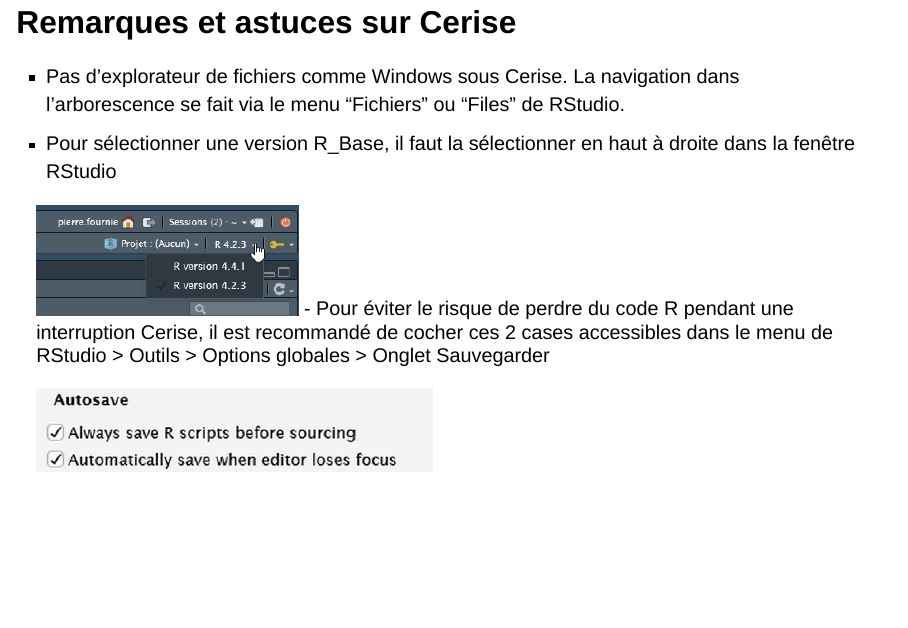
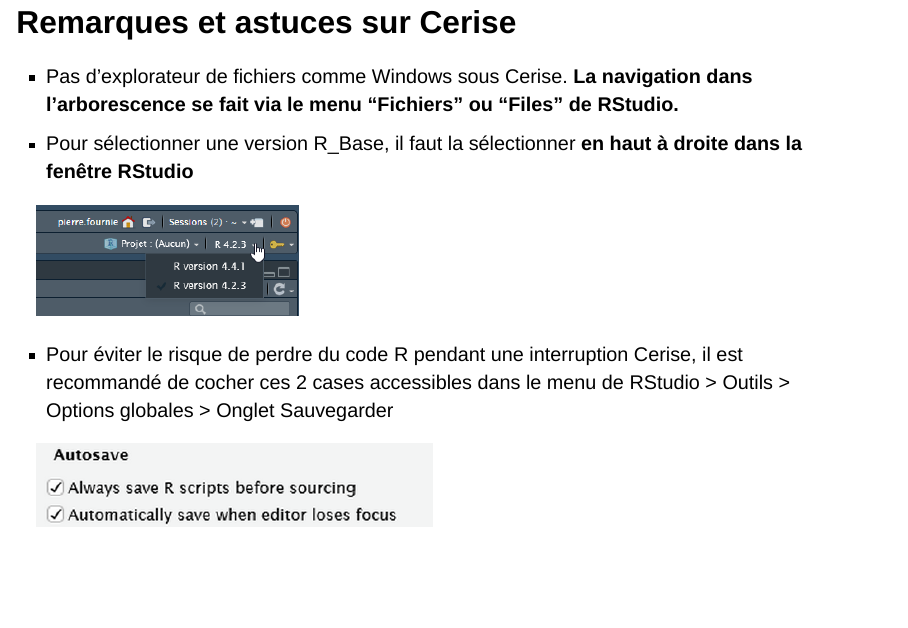
Before and after one commit to SSM-Agriculture/formation-cerise, a Quarto document (01_presentation.qmd): page 13 of 13. Rendered offline with R 4.5, knitr and Pandoc in place of Quarto, with nearby package versions; drawn as Slidy slides in place of the format the file asks for.

Commit message:
chore: correction typo

```diff
--- a/01_presentation.qmd
+++ b/01_presentation.qmd
@@ -132,10 +132,11 @@
 
 ## Remarques et astuces sur Cerise
 
-- Pas d'explorateur de fichiers comme Windows sous Cerise. La navigation dans l'arborescence se fait via le menu "Fichiers" ou "Files" de RStudio.
-- Pour sélectionner une version R_Base, il faut la sélectionner en haut à droite dans la fenêtre RStudio
+- Pas d'explorateur de fichiers comme Windows sous Cerise. **La navigation dans l'arborescence se fait via le menu "Fichiers" ou "Files" de RStudio.**
+- Pour sélectionner une version R_Base, il faut la sélectionner **en haut à droite dans la fenêtre RStudio**
 
 ![](img/version_R.png){fig-align="center"}
+
 - Pour éviter le risque de perdre du code R pendant une interruption Cerise, il est recommandé de cocher ces 2 cases accessibles dans le menu de RStudio > Outils > Options globales > Onglet Sauvegarder
 
 ![](img/autosave.png){fig-align="center"}
```
